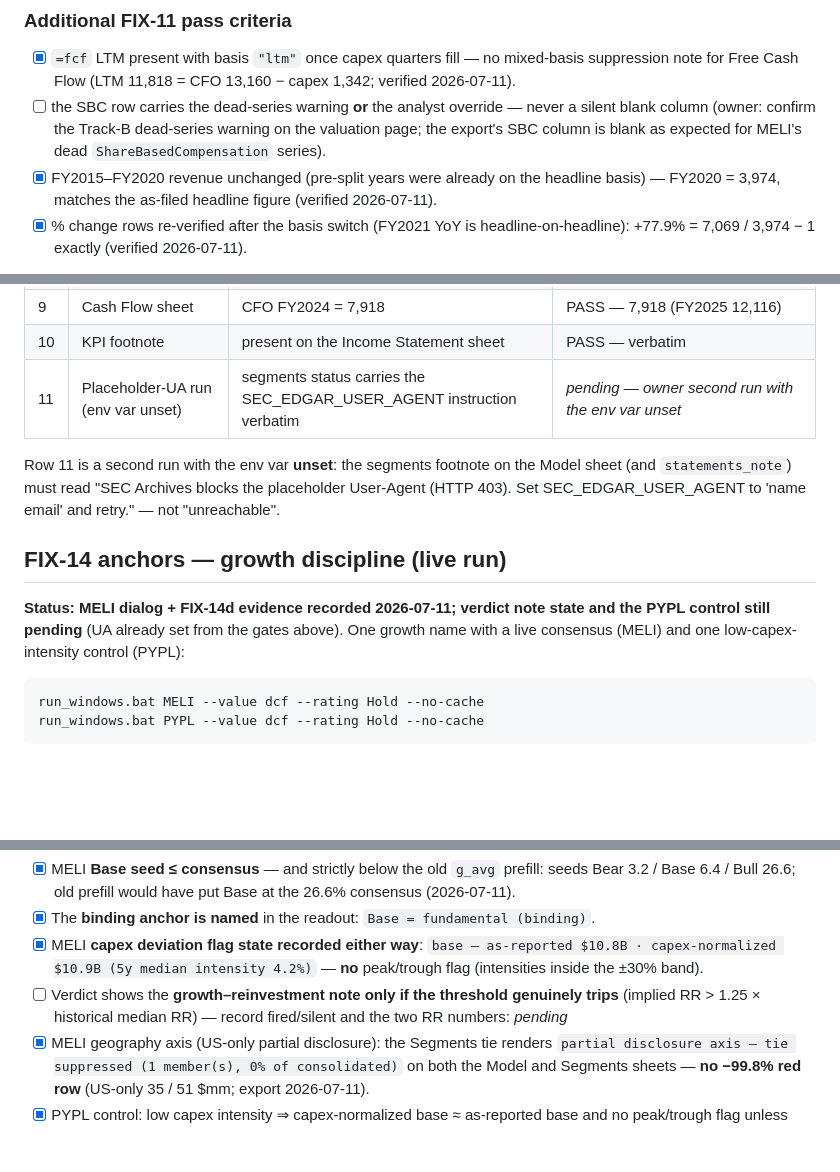
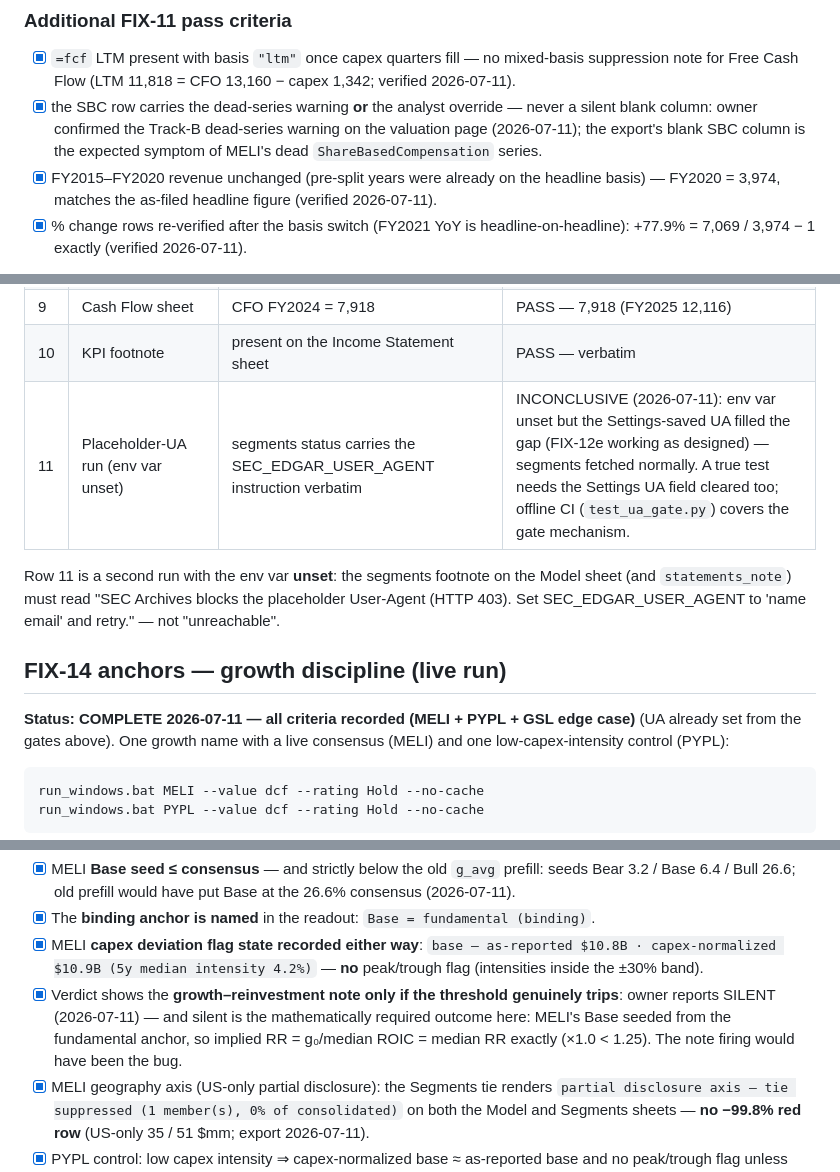
Before and after one commit to aqaseer-cyber/bh-finance, a Markdown page: docs/MELI_VALIDATION.md, 3 parts joined by grey strips. GitHub-like rendering; blank space fills up the shorter version.

Commit message:
Validation record: SBC warning confirmed, growth-reinvestment note correctly silent (fundamental-bound Base ⇒ implied RR = median RR), cache 254MB total, placeholder-UA attempt inconclusive (Settings UA filled the gap)
Co-Authored-By: Claude Fable 5 <noreply@anthropic.com>
Claude-Session: https://claude.ai/code/session_014rumqiD1uE6g7xaT4VpQ8J

```diff
--- a/docs/MELI_VALIDATION.md
+++ b/docs/MELI_VALIDATION.md
@@ -55,11 +55,11 @@ proxy with the standing warning — conservative and labeled, not silent.
 - [x] `=fcf` LTM present with basis `"ltm"` once capex quarters fill —
       no mixed-basis suppression note for Free Cash Flow (LTM 11,818 =
       CFO 13,160 − capex 1,342; verified 2026-07-11).
-- [ ] the SBC row carries the dead-series warning **or** the analyst
-      override — never a silent blank column (owner: confirm the Track-B
-      dead-series warning on the valuation page; the export's SBC column
-      is blank as expected for MELI's dead `ShareBasedCompensation`
-      series).
+- [x] the SBC row carries the dead-series warning **or** the analyst
+      override — never a silent blank column: owner confirmed the Track-B
+      dead-series warning on the valuation page (2026-07-11); the export's
+      blank SBC column is the expected symptom of MELI's dead
+      `ShareBasedCompensation` series.
 - [x] FY2015–FY2020 revenue unchanged (pre-split years were already on
       the headline basis) — FY2020 = 3,974, matches the as-filed
       headline figure (verified 2026-07-11).
@@ -84,7 +84,7 @@ alongside (the same run fetches both filings).
 | 8 | Balance Sheet sheet | Assets = Liabilities + Equity, every year | PASS — FY2024 25,196 = 20,845 + 4,351; FY2025 42,667 = 35,919 + 6,748 |
 | 9 | Cash Flow sheet | CFO FY2024 = 7,918 | PASS — 7,918 (FY2025 12,116) |
 | 10 | KPI footnote | present on the Income Statement sheet | PASS — verbatim |
-| 11 | Placeholder-UA run (env var unset) | segments status carries the SEC_EDGAR_USER_AGENT instruction verbatim | _pending — owner second run with the env var unset_ |
+| 11 | Placeholder-UA run (env var unset) | segments status carries the SEC_EDGAR_USER_AGENT instruction verbatim | INCONCLUSIVE (2026-07-11): env var unset but the Settings-saved UA filled the gap (FIX-12e working as designed) — segments fetched normally. A true test needs the Settings UA field cleared too; offline CI (`test_ua_gate.py`) covers the gate mechanism. |
 
 Row 11 is a second run with the env var **unset**: the segments footnote on
 the Model sheet (and `statements_note`) must read
@@ -93,8 +93,7 @@ SEC_EDGAR_USER_AGENT to 'name email' and retry." — not "unreachable".
 
 ## FIX-14 anchors — growth discipline (live run)
 
-**Status: MELI dialog + FIX-14d evidence recorded 2026-07-11; verdict
-note state and the PYPL control still pending** (UA already set from the
+**Status: COMPLETE 2026-07-11 — all criteria recorded (MELI + PYPL + GSL edge case)** (UA already set from the
 gates above). One growth name with a live consensus (MELI) and one
 low-capex-intensity control (PYPL):
 
@@ -122,9 +121,11 @@ Pass criteria:
       `base — as-reported $10.8B · capex-normalized $10.9B (5y median
       intensity 4.2%)` — **no** peak/trough flag (intensities inside the
       ±30% band).
-- [ ] Verdict shows the **growth–reinvestment note only if the threshold
-      genuinely trips** (implied RR > 1.25 × historical median RR) — record
-      fired/silent and the two RR numbers: _pending_
+- [x] Verdict shows the **growth–reinvestment note only if the threshold
+      genuinely trips**: owner reports SILENT (2026-07-11) — and silent is
+      the mathematically required outcome here: MELI's Base seeded from the
+      fundamental anchor, so implied RR = g₀/median ROIC = median RR
+      exactly (×1.0 < 1.25). The note firing would have been the bug.
 - [x] MELI geography axis (US-only partial disclosure): the Segments tie
       renders `partial disclosure axis — tie suppressed (1 member(s), 0%
       of consolidated)` on both the Model and Segments sheets — **no
```
Also changed, not shown: docs/SEGMENT_VALIDATION.md (+3 -3 lines).
